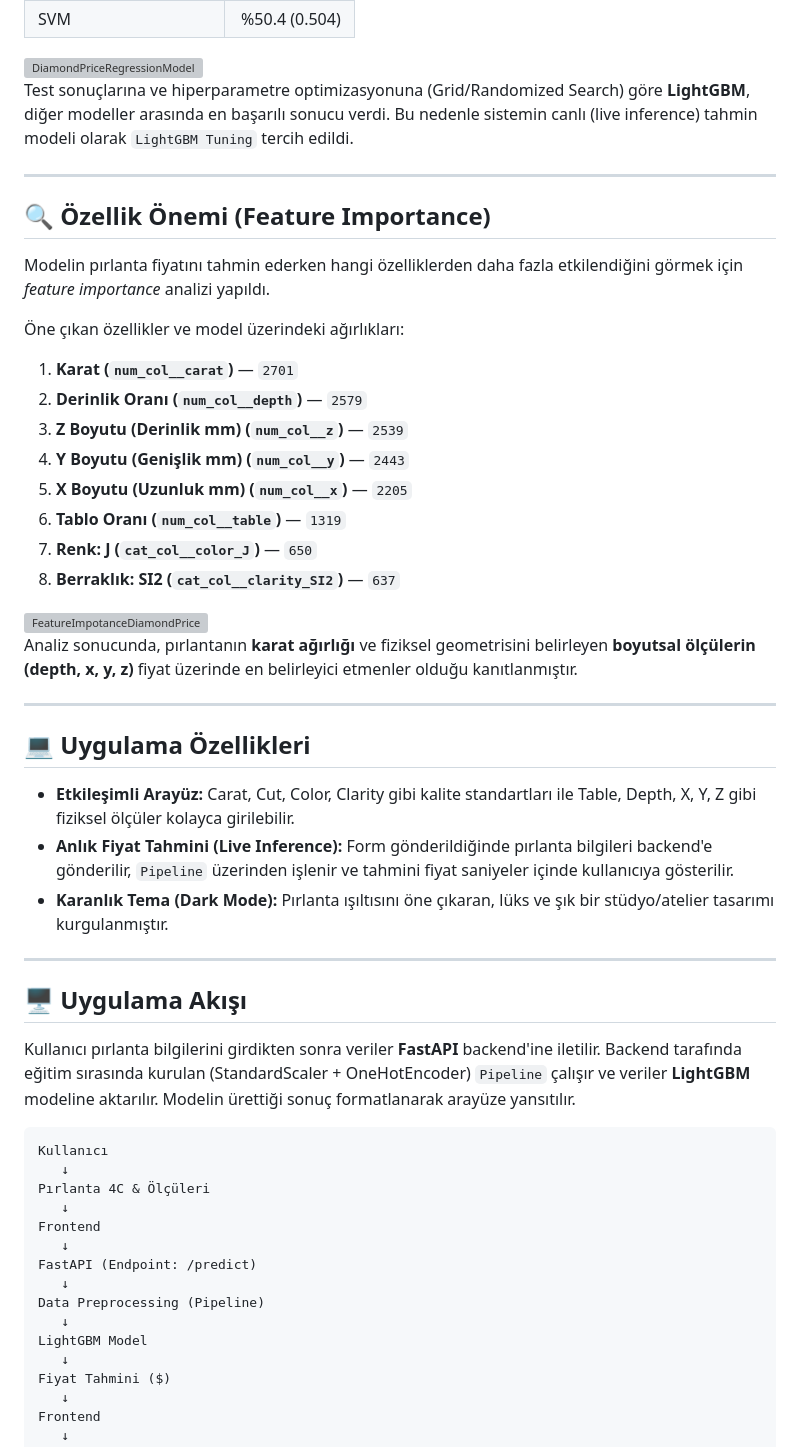
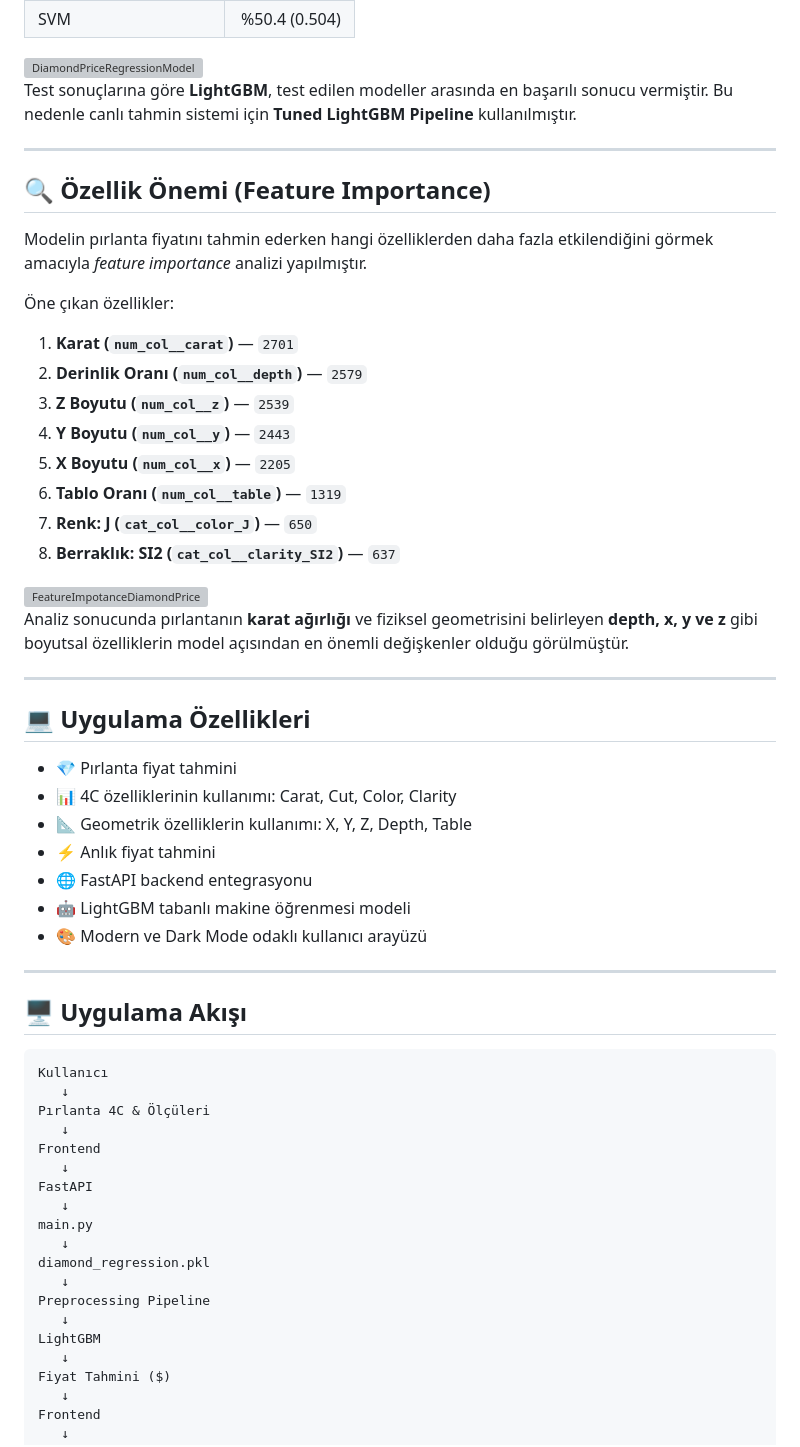
Before and after one commit to TolgaTopaloglu/Diamond_Price_Predictor, a Markdown page: README.md, the part around one of its changes. GitHub-like rendering; grey boxes are pictures that could not be loaded.

````diff
--- a/README.md
+++ b/README.md
@@ -60,56 +62,61 @@ Projede veri setine en uygun modeli bulabilmek için farklı makine öğrenmesi
 
 <img width="1112" height="536" alt="DiamondPriceRegressionModel" src="https://github.com/user-attachments/assets/dd3f7722-8f5f-451d-b85b-48c7fc5f723c" />
 
-
-Test sonuçlarına ve hiperparametre optimizasyonuna (Grid/Randomized Search) göre **LightGBM**, diğer modeller arasında en başarılı sonucu verdi. Bu nedenle sistemin canlı (live inference) tahmin modeli olarak `LightGBM Tuning` tercih edildi.
+Test sonuçlarına göre **LightGBM**, test edilen modeller arasında en başarılı sonucu vermiştir. Bu nedenle canlı tahmin sistemi için **Tuned LightGBM Pipeline** kullanılmıştır.
 
 ---
 
 ## 🔍 Özellik Önemi (Feature Importance)
 
-Modelin pırlanta fiyatını tahmin ederken hangi özelliklerden daha fazla etkilendiğini görmek için *feature importance* analizi yapıldı.
+Modelin pırlanta fiyatını tahmin ederken hangi özelliklerden daha fazla etkilendiğini görmek amacıyla *feature importance* analizi yapılmıştır.
 
-Öne çıkan özellikler ve model üzerindeki ağırlıkları:
+Öne çıkan özellikler:
 
 1. **Karat (`num_col__carat`)** — `2701`
 2. **Derinlik Oranı (`num_col__depth`)** — `2579`
-3. **Z Boyutu (Derinlik mm) (`num_col__z`)** — `2539`
-4. **Y Boyutu (Genişlik mm) (`num_col__y`)** — `2443`
-5. **X Boyutu (Uzunluk mm) (`num_col__x`)** — `2205`
+3. **Z Boyutu (`num_col__z`)** — `2539`
+4. **Y Boyutu (`num_col__y`)** — `2443`
+5. **X Boyutu (`num_col__x`)** — `2205`
 6. **Tablo Oranı (`num_col__table`)** — `1319`
 7. **Renk: J (`cat_col__color_J`)** — `650`
 8. **Berraklık: SI2 (`cat_col__clarity_SI2`)** — `637`
 
 <img width="312" height="812" alt="FeatureImpotanceDiamondPrice" src="https://github.com/user-attachments/assets/5e2a5733-3e21-4b59-bb14-7f527805341c" />
 
-Analiz sonucunda, pırlantanın **karat ağırlığı** ve fiziksel geometrisini belirleyen **boyutsal ölçülerin (depth, x, y, z)** fiyat üzerinde en belirleyici etmenler olduğu kanıtlanmıştır.
+Analiz sonucunda pırlantanın **karat ağırlığı** ve fiziksel geometrisini belirleyen **depth, x, y ve z** gibi boyutsal özelliklerin model açısından en önemli değişkenler olduğu görülmüştür.
 
 ---
 
 ## 💻 Uygulama Özellikleri
 
-- **Etkileşimli Arayüz:** Carat, Cut, Color, Clarity gibi kalite standartları ile Table, Depth, X, Y, Z gibi fiziksel ölçüler kolayca girilebilir.
-- **Anlık Fiyat Tahmini (Live Inference):** Form gönderildiğinde pırlanta bilgileri backend'e gönderilir, `Pipeline` üzerinden işlenir ve tahmini fiyat saniyeler içinde kullanıcıya gösterilir.
-- **Karanlık Tema (Dark Mode):** Pırlanta ışıltısını öne çıkaran, lüks ve şık bir stüdyo/atelier tasarımı kurgulanmıştır.
+- 💎 Pırlanta fiyat tahmini
+- 📊 4C özelliklerinin kullanımı: Carat, Cut, Color, Clarity
+- 📐 Geometrik özelliklerin kullanımı: X, Y, Z, Depth, Table
+- ⚡ Anlık fiyat tahmini
+- 🌐 FastAPI backend entegrasyonu
+- 🤖 LightGBM tabanlı makine öğrenmesi modeli
+- 🎨 Modern ve Dark Mode odaklı kullanıcı arayüzü
 
 ---
 
 ## 🖥️ Uygulama Akışı
 
-Kullanıcı pırlanta bilgilerini girdikten sonra veriler **FastAPI** backend'ine iletilir. Backend tarafında eğitim sırasında kurulan (StandardScaler + OneHotEncoder) `Pipeline` çalışır ve veriler **LightGBM** modeline aktarılır. Modelin ürettiği sonuç formatlanarak arayüze yansıtılır.
-
-```text
+~~~text
 Kullanıcı
    ↓
 Pırlanta 4C & Ölçüleri
    ↓
 Frontend
    ↓
-FastAPI (Endpoint: /predict)
+FastAPI
    ↓
-Data Preprocessing (Pipeline)
+main.py
    ↓
-LightGBM Model
+diamond_regression.pkl
+   ↓
+Preprocessing Pipeline
+   ↓
+LightGBM
    ↓
 Fiyat Tahmini ($)
    ↓
````
Also changed, not shown: other parts of README.md (+138 -20 lines).
